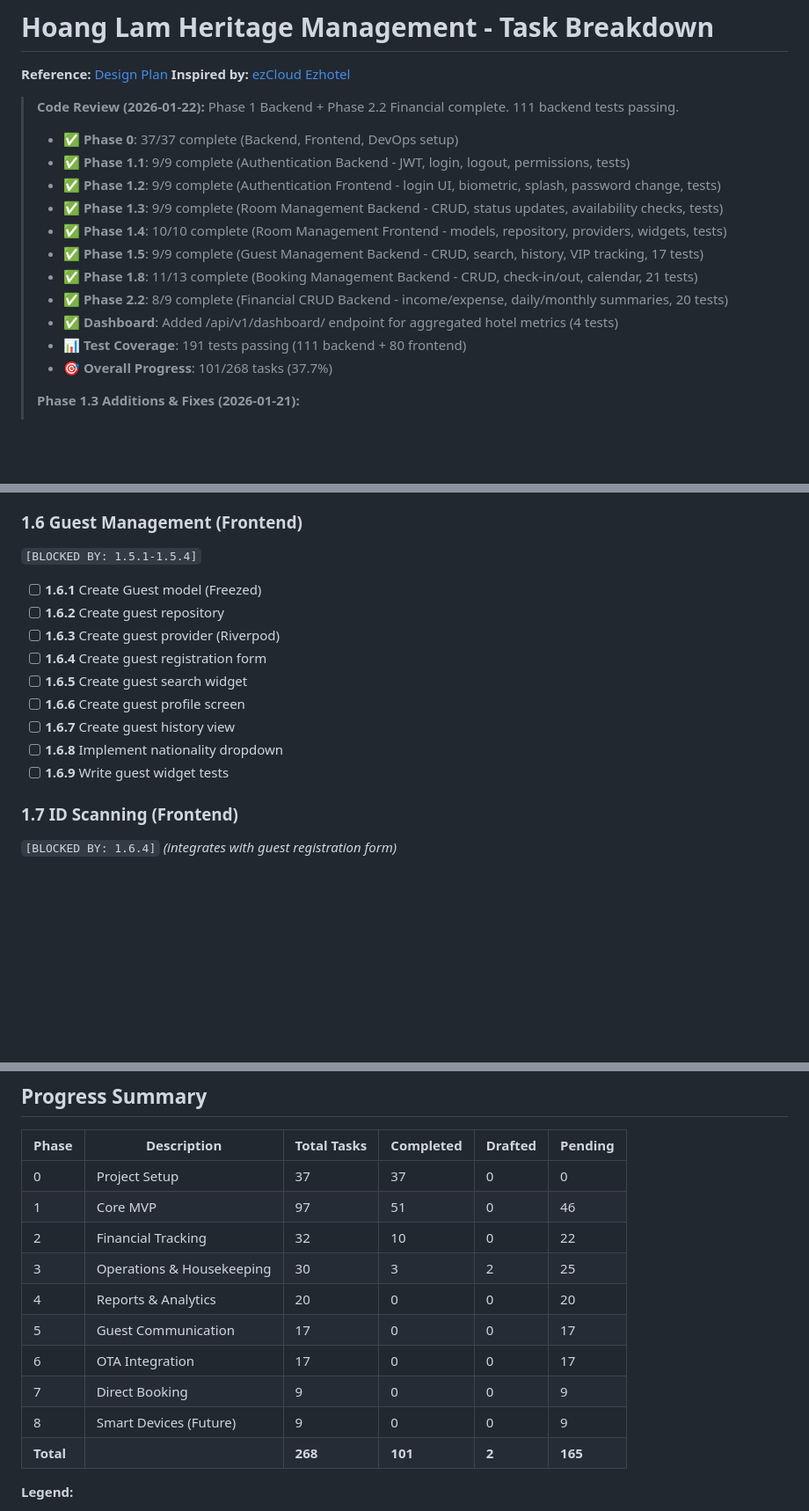
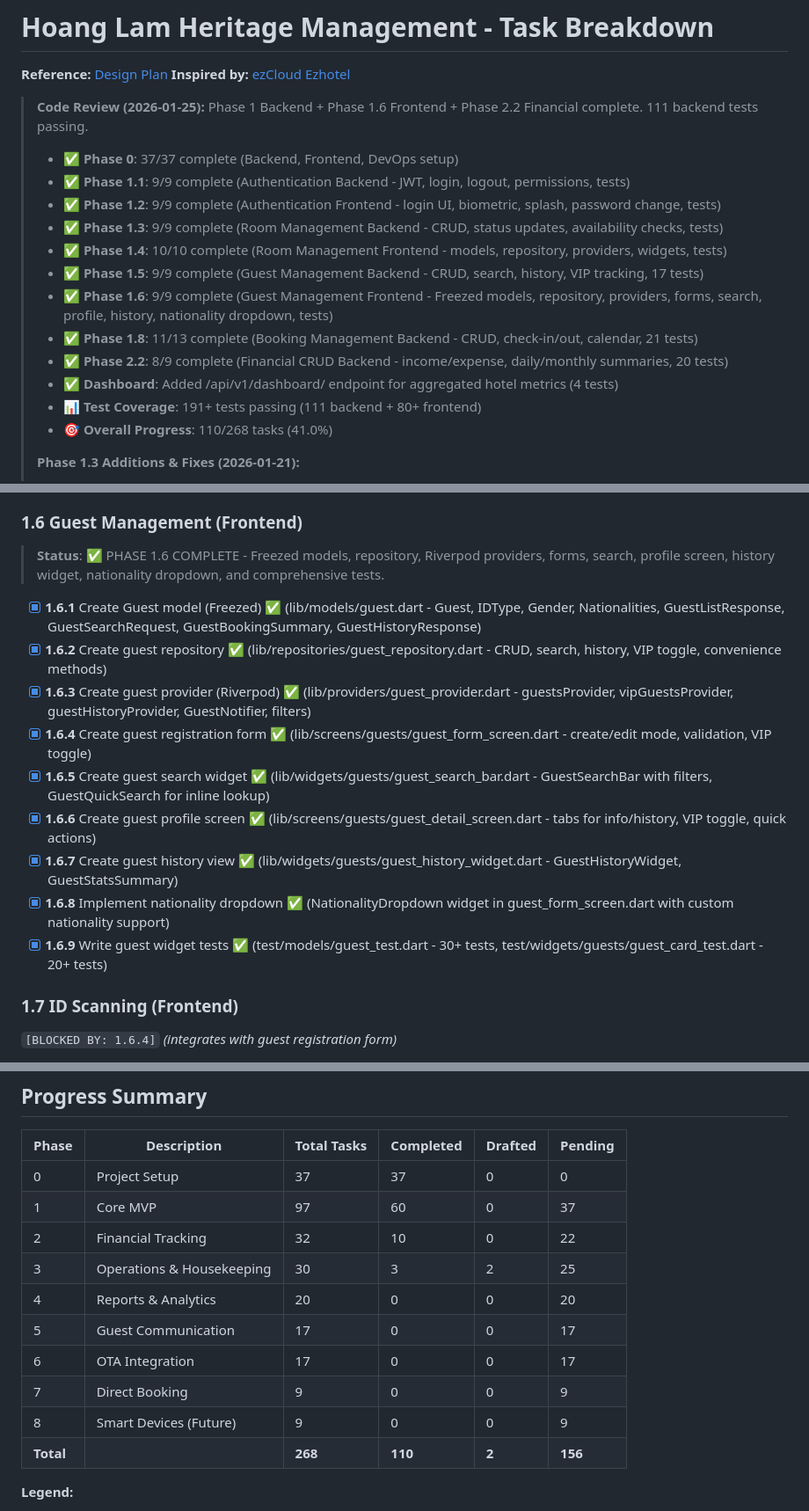
Before and after one commit to Lambert-Nguyen/hoang-lam-heritage-management, a Markdown page: docs/TASKS.md, 3 parts joined by grey strips. Shown at 88% size. GitHub-like rendering; blank space fills up the shorter version.

Commit message:
Update tasks for Phase 1.6 Guest Management Frontend
Marked Phase 1.6 Guest Management Frontend as complete, updated task counts, progress percentages, and added details for completed guest management frontend features and tests. Adjusted next steps and last updated date to reflect current project status.

```diff
--- a/docs/TASKS.md
+++ b/docs/TASKS.md
@@ -3,7 +3,7 @@
 **Reference:** [Design Plan](./HOANG_LAM_HERITAGE_MANAGEMENT_APP_DESIGN_PLAN.md)
 **Inspired by:** [ezCloud Ezhotel](https://ezcloud.vn/san-pham/ezcloudhotel)
 
-> **Code Review (2026-01-22):** Phase 1 Backend + Phase 2.2 Financial complete. 111 backend tests passing.
+> **Code Review (2026-01-25):** Phase 1 Backend + Phase 1.6 Frontend + Phase 2.2 Financial complete. 111 backend tests passing.
 >
 > - **✅ Phase 0**: 37/37 complete (Backend, Frontend, DevOps setup)
 > - **✅ Phase 1.1**: 9/9 complete (Authentication Backend - JWT, login, logout, permissions, tests)
@@ -11,11 +11,12 @@
 > - **✅ Phase 1.3**: 9/9 complete (Room Management Backend - CRUD, status updates, availability checks, tests)
 > - **✅ Phase 1.4**: 10/10 complete (Room Management Frontend - models, repository, providers, widgets, tests)
 > - **✅ Phase 1.5**: 9/9 complete (Guest Management Backend - CRUD, search, history, VIP tracking, 17 tests)
+> - **✅ Phase 1.6**: 9/9 complete (Guest Management Frontend - Freezed models, repository, providers, forms, search, profile, history, nationality dropdown, tests)
 > - **✅ Phase 1.8**: 11/13 complete (Booking Management Backend - CRUD, check-in/out, calendar, 21 tests)
 > - **✅ Phase 2.2**: 8/9 complete (Financial CRUD Backend - income/expense, daily/monthly summaries, 20 tests)
 > - **✅ Dashboard**: Added /api/v1/dashboard/ endpoint for aggregated hotel metrics (4 tests)
-> - **📊 Test Coverage**: 191 tests passing (111 backend + 80 frontend)
-> - **🎯 Overall Progress**: 101/268 tasks (37.7%)
+> - **📊 Test Coverage**: 191+ tests passing (111 backend + 80+ frontend)
+> - **🎯 Overall Progress**: 110/268 tasks (41.0%)
 >
 > **Phase 1.3 Additions & Fixes (2026-01-21):**
 > - RoomType and Room serializers with computed fields (room counts)
@@ -168,16 +169,18 @@
 - [x] **1.5.9** Write guest management tests ✅ (17 tests passing)
 
 ### 1.6 Guest Management (Frontend)
-`[BLOCKED BY: 1.5.1-1.5.4]`
-- [ ] **1.6.1** Create Guest model (Freezed)
-- [ ] **1.6.2** Create guest repository
-- [ ] **1.6.3** Create guest provider (Riverpod)
-- [ ] **1.6.4** Create guest registration form
-- [ ] **1.6.5** Create guest search widget
-- [ ] **1.6.6** Create guest profile screen
-- [ ] **1.6.7** Create guest history view
-- [ ] **1.6.8** Implement nationality dropdown
-- [ ] **1.6.9** Write guest widget tests
+
+> **Status**: ✅ PHASE 1.6 COMPLETE - Freezed models, repository, Riverpod providers, forms, search, profile screen, history widget, nationality dropdown, and comprehensive tests.
+
+- [x] **1.6.1** Create Guest model (Freezed) ✅ (lib/models/guest.dart - Guest, IDType, Gender, Nationalities, GuestListResponse, GuestSearchRequest, GuestBookingSummary, GuestHistoryResponse)
+- [x] **1.6.2** Create guest repository ✅ (lib/repositories/guest_repository.dart - CRUD, search, history, VIP toggle, convenience methods)
+- [x] **1.6.3** Create guest provider (Riverpod) ✅ (lib/providers/guest_provider.dart - guestsProvider, vipGuestsProvider, guestHistoryProvider, GuestNotifier, filters)
+- [x] **1.6.4** Create guest registration form ✅ (lib/screens/guests/guest_form_screen.dart - create/edit mode, validation, VIP toggle)
+- [x] **1.6.5** Create guest search widget ✅ (lib/widgets/guests/guest_search_bar.dart - GuestSearchBar with filters, GuestQuickSearch for inline lookup)
+- [x] **1.6.6** Create guest profile screen ✅ (lib/screens/guests/guest_detail_screen.dart - tabs for info/history, VIP toggle, quick actions)
+- [x] **1.6.7** Create guest history view ✅ (lib/widgets/guests/guest_history_widget.dart - GuestHistoryWidget, GuestStatsSummary)
+- [x] **1.6.8** Implement nationality dropdown ✅ (NationalityDropdown widget in guest_form_screen.dart with custom nationality support)
+- [x] **1.6.9** Write guest widget tests ✅ (test/models/guest_test.dart - 30+ tests, test/widgets/guests/guest_card_test.dart - 20+ tests)
 
 ### 1.7 ID Scanning (Frontend)
 `[BLOCKED BY: 1.6.4]` _(integrates with guest registration form)_
@@ -620,7 +623,7 @@ When claiming a task, add your agent ID:
 | Phase | Description | Total Tasks | Completed | Drafted | Pending |
 | ----- | ----------- | ----------- | --------- | ------- | ------- |
 | 0 | Project Setup | 37 | 37 | 0 | 0 |
-| 1 | Core MVP | 97 | 51 | 0 | 46 |
+| 1 | Core MVP | 97 | 60 | 0 | 37 |
 | 2 | Financial Tracking | 32 | 10 | 0 | 22 |
 | 3 | Operations & Housekeeping | 30 | 3 | 2 | 25 |
 | 4 | Reports & Analytics | 20 | 0 | 0 | 20 |
@@ -628,7 +631,7 @@ When claiming a task, add your agent ID:
 | 6 | OTA Integration | 17 | 0 | 0 | 17 |
 | 7 | Direct Booking | 9 | 0 | 0 | 9 |
 | 8 | Smart Devices (Future) | 9 | 0 | 0 | 9 |
-| **Total** | | **268** | **101** | **2** | **165** |
+| **Total** | | **268** | **110** | **2** | **156** |
 
 **Legend:**
 
```
Also changed, not shown: other parts of docs/TASKS.md (+3 -2 lines).
